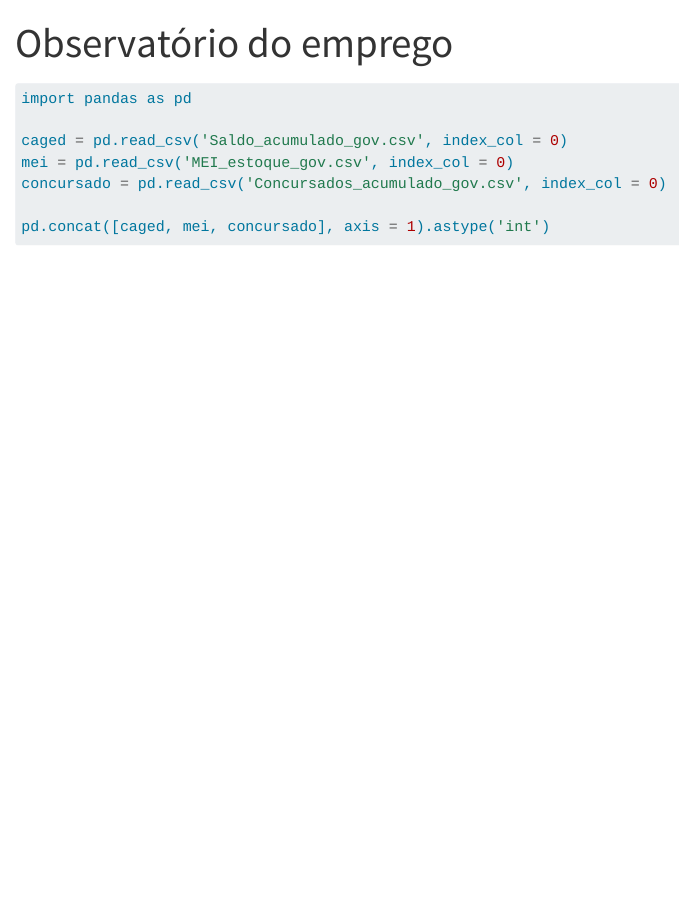
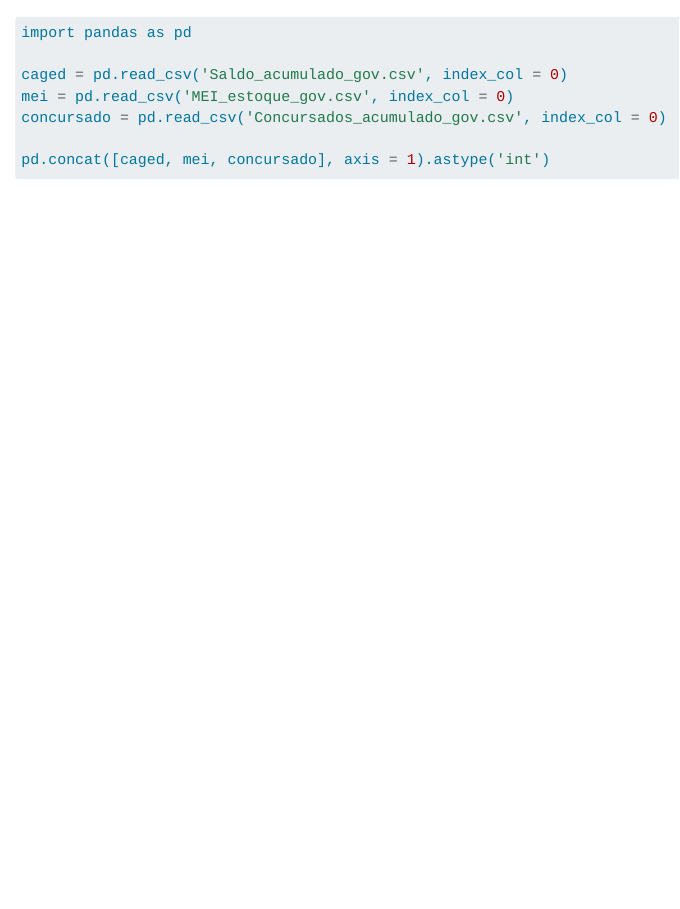
Before and after one commit to matheusgirola/Observatorio-do-emprego, a Quarto document (resumo.qmd): the page in a window 1100 px wide, from its top. Rendered offline with R 4.5, knitr and Pandoc in place of Quarto, with nearby package versions; the code chunks are not run, so their results and figures are left out.

```diff
--- a/docs/resumo.qmd
+++ b/resumo.qmd
@@ -1,8 +1,10 @@
 ---
-title: "Observatório do emprego"
 project:
   type: website
   output-dir: docs
+
+website:
+  title: "Observatório do emprego"
 format:
   html:
     css: styles.css
```
Also changed, not shown: 13 other files.
